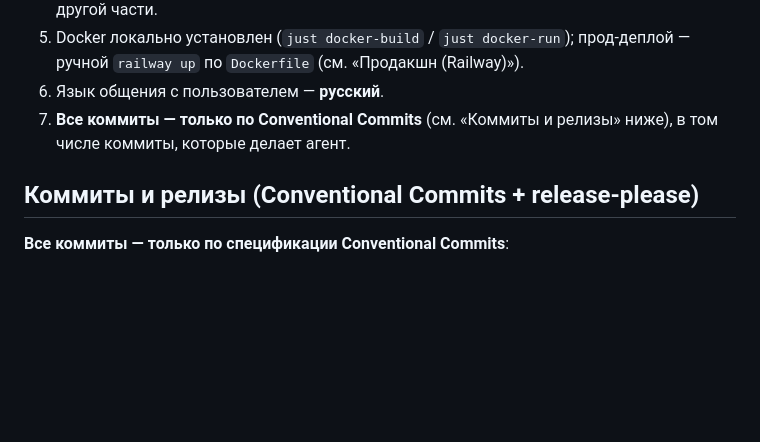
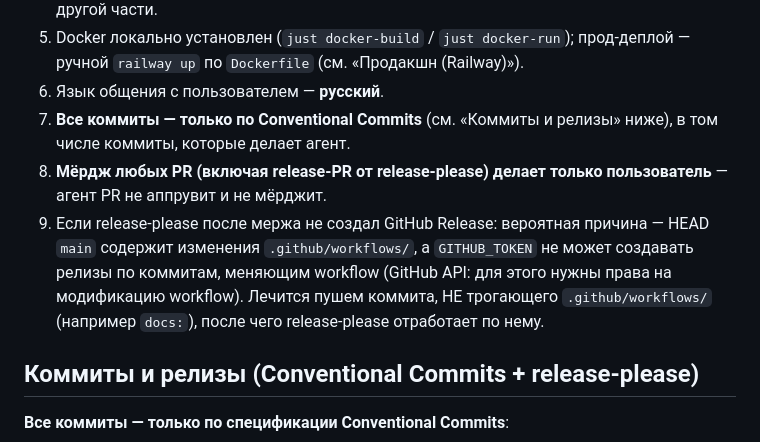
Before and after one commit to rusich/ai-for-developers-project-387, a Markdown page: AGENTS.md, the part around the change. Rendered like a GitHub page; blank space fills up the shorter version.

Commit message:
docs: add agent rules for PR merge and release-please workflow

```diff
--- a/AGENTS.md
+++ b/AGENTS.md
@@ -215,6 +215,8 @@ PLAYWRIGHT_EXECUTABLE_PATH=/run/current-system/sw/bin/chromium npx playwright te
 5. Docker локально установлен (`just docker-build` / `just docker-run`); прод-деплой — ручной `railway up` по `Dockerfile` (см. «Продакшн (Railway)»).
 6. Язык общения с пользователем — **русский**.
 7. **Все коммиты — только по Conventional Commits** (см. «Коммиты и релизы» ниже), в том числе коммиты, которые делает агент.
+8. **Мёрдж любых PR (включая release-PR от release-please) делает только пользователь** — агент PR не аппрувит и не мёрджит.
+9. Если release-please после мержа не создал GitHub Release: вероятная причина — HEAD `main` содержит изменения `.github/workflows/`, а `GITHUB_TOKEN` не может создавать релизы по коммитам, меняющим workflow (GitHub API: для этого нужны права на модификацию workflow). Лечится пушем коммита, НЕ трогающего `.github/workflows/` (например `docs:`), после чего release-please отработает по нему.
 
 ## Коммиты и релизы (Conventional Commits + release-please)
 
```
